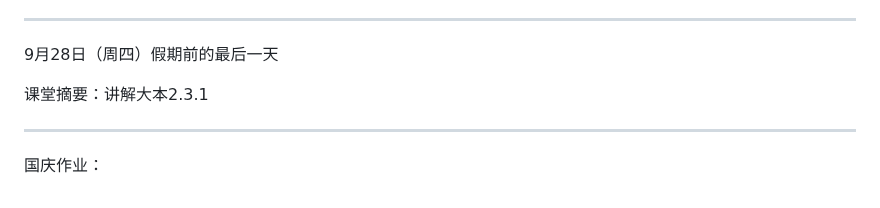
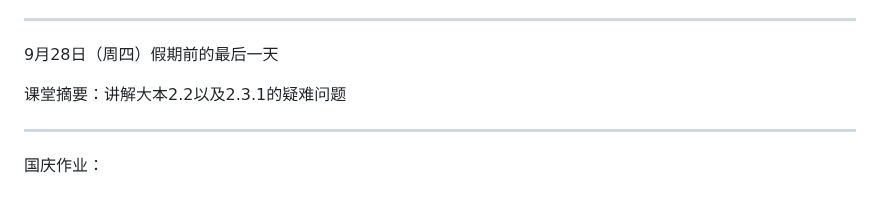
Before and after one commit to QiuSzMS/QiuSzMS.github.io, a Markdown page: 2023-2024.md, the part around the change. GitHub-like rendering.

```diff
--- a/2023-2024.md
+++ b/2023-2024.md
@@ -205,7 +205,7 @@
 
 9月28日（周四）假期前的最后一天
 
-课堂摘要：讲解大本2.3.1
+课堂摘要：讲解大本2.2以及2.3.1的疑难问题
 
 ------
 
```
